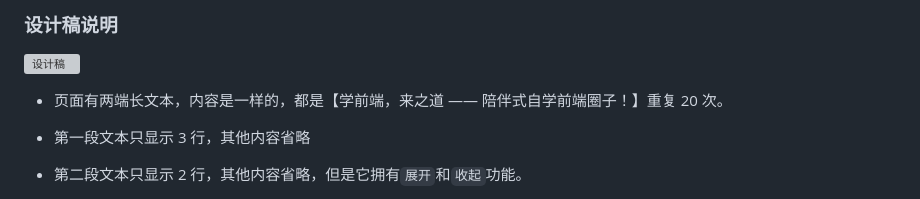
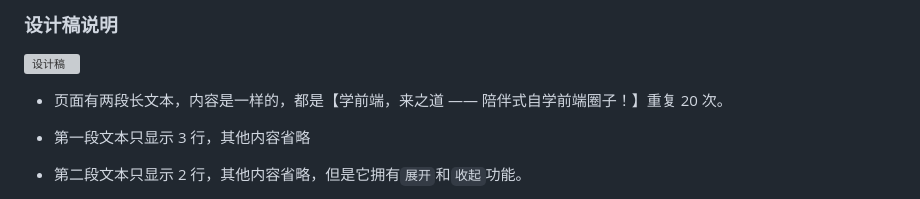
Before and after one commit to ZhiDaoFE/P7-paragraph-component, a Markdown page: s1/README.md, the part around the change. Drawn GitHub-style; grey boxes are pictures that could not be loaded.

Commit message:
fix(s1): 错别字

```diff
--- a/s1/README.md
+++ b/s1/README.md
@@ -21,7 +21,7 @@
 
 ![设计稿](./design/design_paragraph_spec.png)
 
-- 页面有两端长文本，内容是一样的，都是【学前端，来之道 —— 陪伴式自学前端圈子！】重复 20 次。
+- 页面有两段长文本，内容是一样的，都是【学前端，来之道 —— 陪伴式自学前端圈子！】重复 20 次。
 - 第一段文本只显示 3 行，其他内容省略
 - 第二段文本只显示 2 行，其他内容省略，但是它拥有`展开`和`收起`功能。
 - 页面底下有一排按钮，它们是用来控制第二段文本的，你可以把你在 [[P6] Button 按钮组件](https://github.com/ZhiDaoFE/P6-button-component) 项目中实现的 Button 组件拿过来直接使用哈，这些按钮的功能从左到右分别是：
```
